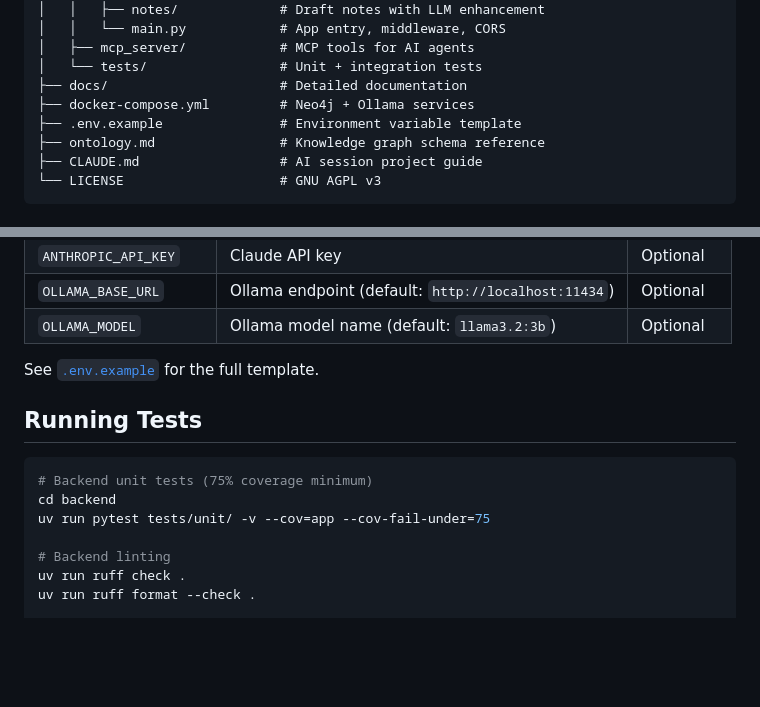
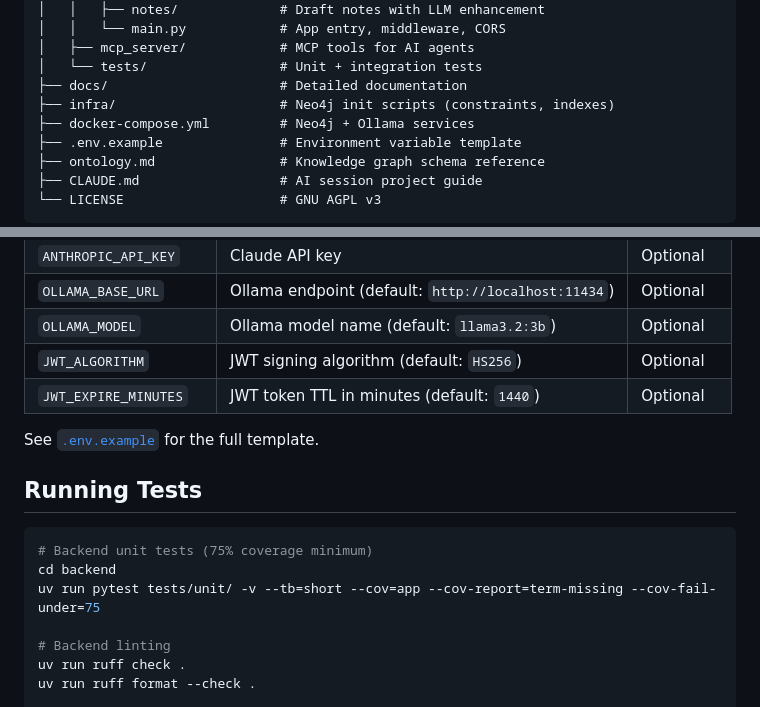
Before and after one commit to open-orbis/open-orbis, a Markdown page: README.md, 2 parts joined by grey strips. Drawn GitHub-style; blank space fills up the shorter version.

Commit message:
docs: fix README gaps found during verification
- Add missing JWT_ALGORITHM and JWT_EXPIRE_MINUTES to env var table
- Add infra/ directory to project structure tree
- Align test command with CI (add --tb=short --cov-report=term-missing)

Co-Authored-By: Claude Opus 4.6 (1M context) <noreply@anthropic.com>

````diff
--- a/README.md
+++ b/README.md
@@ -78,6 +78,7 @@ orb_project/
 │   ├── mcp_server/            # MCP tools for AI agents
 │   └── tests/                 # Unit + integration tests
 ├── docs/                      # Detailed documentation
+├── infra/                     # Neo4j init scripts (constraints, indexes)
 ├── docker-compose.yml         # Neo4j + Ollama services
 ├── .env.example               # Environment variable template
 ├── ontology.md                # Knowledge graph schema reference
@@ -154,6 +155,8 @@ Navigate to http://localhost:5173, click login (dev mode), and choose "Upload CV
 | `ANTHROPIC_API_KEY` | Claude API key | Optional |
 | `OLLAMA_BASE_URL` | Ollama endpoint (default: `http://localhost:11434`) | Optional |
 | `OLLAMA_MODEL` | Ollama model name (default: `llama3.2:3b`) | Optional |
+| `JWT_ALGORITHM` | JWT signing algorithm (default: `HS256`) | Optional |
+| `JWT_EXPIRE_MINUTES` | JWT token TTL in minutes (default: `1440`) | Optional |
 
 See [`.env.example`](.env.example) for the full template.
 
@@ -162,7 +165,7 @@ See [`.env.example`](.env.example) for the full template.
 ```bash
 # Backend unit tests (75% coverage minimum)
 cd backend
-uv run pytest tests/unit/ -v --cov=app --cov-fail-under=75
+uv run pytest tests/unit/ -v --tb=short --cov=app --cov-report=term-missing --cov-fail-under=75
 
 # Backend linting
 uv run ruff check .
````
